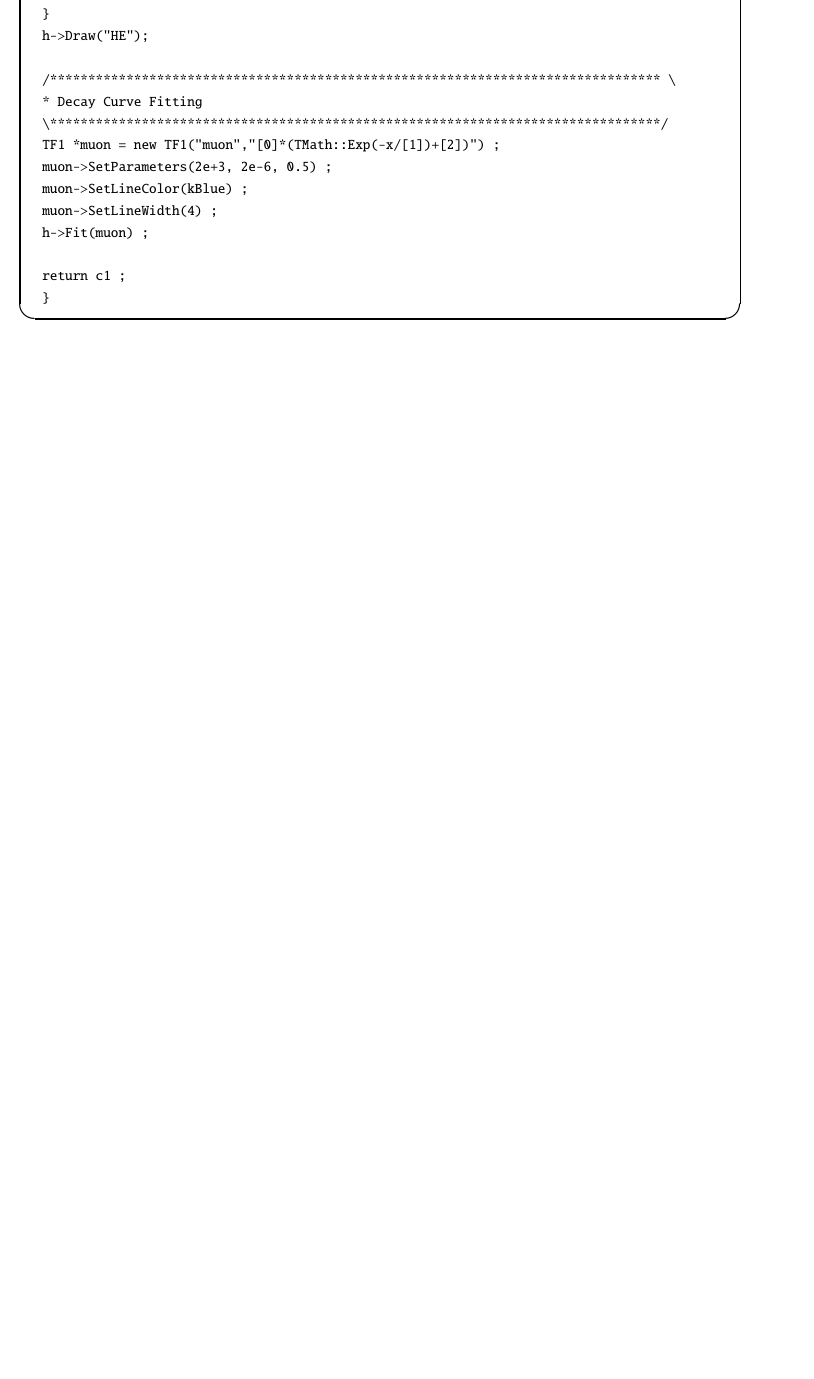
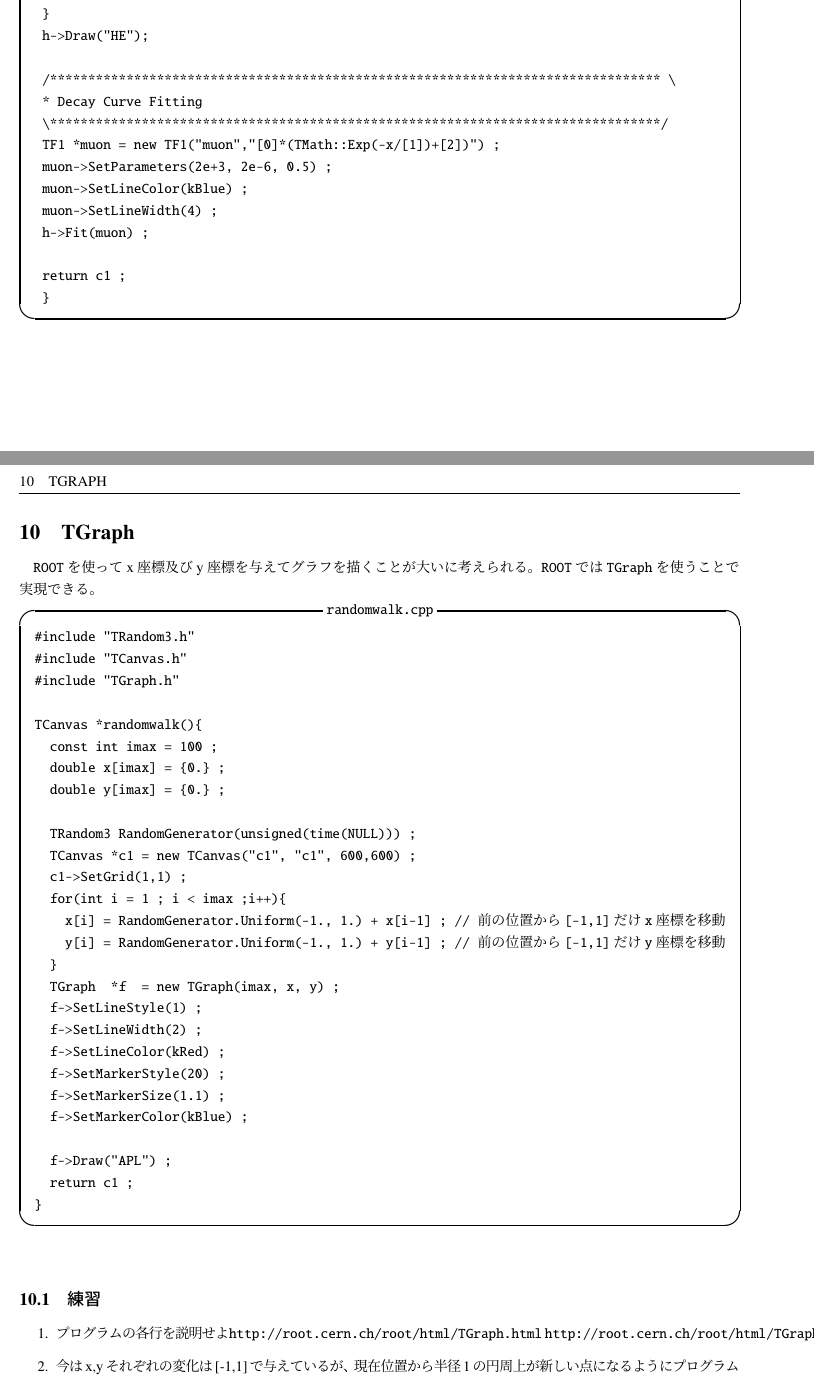
Before and after one commit to MatsumotoSatoru/SATOROOT, a LaTeX document (text/SATOROOT.tex): part of page 24 of 31 before the commit and two parts of pages 24 and 25 of 33 after it, the two joined at a grey line, cut so that both start at the same text, the shorter picture padded with empty space. Compiled offline with pLaTeX and dvipdfmx.

Commit message:
TGraphの練習とその解答例を追加した

```diff
--- a/text/SATOROOT.tex
+++ b/text/SATOROOT.tex
@@ -1081,3 +1081,46 @@ export LD_LIBRARY_PATH=${ROOTSYS}/lib/root:${LD_LIBRARY_PATH}
  \end{itembox}
 
 
+
+ \clearpage
+ %%%%%%%%%%%%%%%%%%%%%%%%%%%%%%%%%%%%%%%%%%%%%%%%%%%%%%%%%%%%%%%%%%%%%%%%%%%%%%%%%
+ %%        %%%        %%%        %%%        %%%        %%%         %%%  %%%%  %%%
+ %%  %%%%%%%%%  %%%%%%%%%  %%%%%%%%%%%%  %%%%%%%%%  %%%%%%  %%%%%  %%%    %%  %%%
+ %%        %%%        %%%  %%%%%%%%%%%%  %%%%%%%%%  %%%%%%  %%%%%  %%%  %  %  %%%
+ %%%%%%%%  %%%  %%%%%%%%%  %%%%%%%%%%%%  %%%%%%%%%  %%%%%%  %%%%%  %%%  %%    %%%
+ %%        %%%        %%%        %%%%%%  %%%%%%        %%%         %%%  %%%   %%%
+ %%%%%%%%%%%%%%%%%%%%%%%%%%%%%%%%%%%%%%%%%%%%%%%%%%%%%%%%%%%%%%%%%%%%%%%%%%%%%%%%%
+ \section{TGraph}
+ \ROOT を使ってx座標及びy座標を与えてグラフを描くことが大いに考えられる。
+ \ROOT では\verb|TGraph|を使うことで実現できる。
+ \begin{itembox}{\texttt{randomwalk.cpp}}
+\begin{verbatim}
+#include "TRandom3.h"
+#include "TCanvas.h"
+#include "TGraph.h"
+
+TCanvas *randomwalk(){
+  const int imax = 100 ;
+  double x[imax] = {0.} ;
+  double y[imax] = {0.} ;
+
+  TRandom3 RandomGenerator(unsigned(time(NULL))) ;
+  TCanvas *c1 = new TCanvas("c1", "c1", 600,600) ;
+  c1->SetGrid(1,1) ;
+  for(int i = 1 ; i < imax ;i++){
+    x[i] = RandomGenerator.Uniform(-1., 1.) + x[i-1] ; // 前の位置から[-1,1]だけx座標を移動
+    y[i] = RandomGenerator.Uniform(-1., 1.) + y[i-1] ; // 前の位置から[-1,1]だけy座標を移動
+  }
+  TGraph  *f  = new TGraph(imax, x, y) ;
+  f->SetLineStyle(1) ;
+  f->SetLineWidth(2) ;
+  f->SetLineColor(kRed) ;
+  f->SetMarkerStyle(20) ;
+  f->SetMarkerSize(1.1) ;
+  f->SetMarkerColor(kBlue) ;
+
+  f->Draw("APL") ;
+  return c1 ;
+}
+\end{verbatim}
+ \end{itembox}
@@ -1083,0 +1132,13 @@ export LD_LIBRARY_PATH=${ROOTSYS}/lib/root:${LD_LIBRARY_PATH}
+  \label{Fig:randomwalkcanvas1}
+ \end{figure}
+
+\subsection{練習}
+\begin{enumerate}
+ \item プログラムの各行を説明せよ
+       \url{http://root.cern.ch/root/html/TGraph.html}
+       \url{http://root.cern.ch/root/html/TGraph.html#TGraph:TGraph@2}
+ \item 今はx,yそれぞれの変化は[-1,1]で与えているが、
+       現在位置から半径1の円周上が新しい点になるようにプログラムを変更せよ。
+       これはTGraphの練習というよりも乱数の練習である。
+       \url{http://root.cern.ch/root/htmldoc/TRandom.html#TRandom:Circle}
+\end{enumerate}
@@ -1083,0 +1159 @@ export LD_LIBRARY_PATH=${ROOTSYS}/lib/root:${LD_LIBRARY_PATH}
+  const int imax = 100 ;
@@ -1083,0 +1166,4 @@ export LD_LIBRARY_PATH=${ROOTSYS}/lib/root:${LD_LIBRARY_PATH}
+  TRandom3 RandomGenerator(unsigned(time(NULL))) ;
+  TCanvas *c1 = new TCanvas("c1", "c1", 600,600) ;
+  c1->SetGrid(1,1) ;
+  for(int i = 1 ; i < imax ;i++){
@@ -1083,0 +1174 @@ export LD_LIBRARY_PATH=${ROOTSYS}/lib/root:${LD_LIBRARY_PATH}
+  TGraph  *f  = new TGraph(imax, x, y) ;
@@ -1084,3 +1189,8 @@ export LD_LIBRARY_PATH=${ROOTSYS}/lib/root:${LD_LIBRARY_PATH}
+\end{enumerate}
+
+
+
+
  \clearpage
  %%%%%%%%%%%%%%%%%%%%%%%%%%%%%%%%%%%%%%%%%%%%%%%%%%%%%%%%%%%%%%%%%%%%%%%%%%%%%%%%%
  %%        %%%        %%%        %%%        %%%        %%%         %%%  %%%%  %%%
```
Also changed, not shown: text/SATOROOT.pdf, text/picture/randomwalkcanvas1.eps (added), text/SATOROOT.tex (43 more changed lines).
